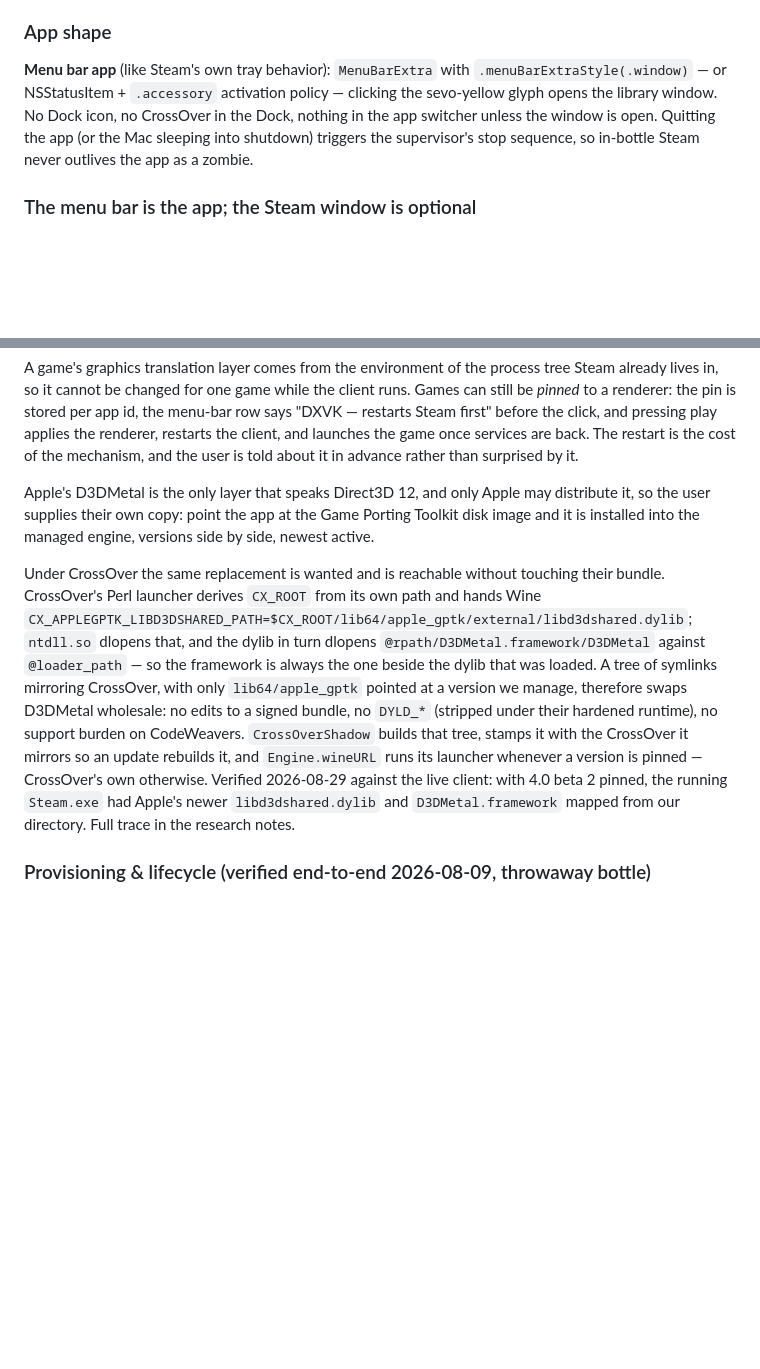
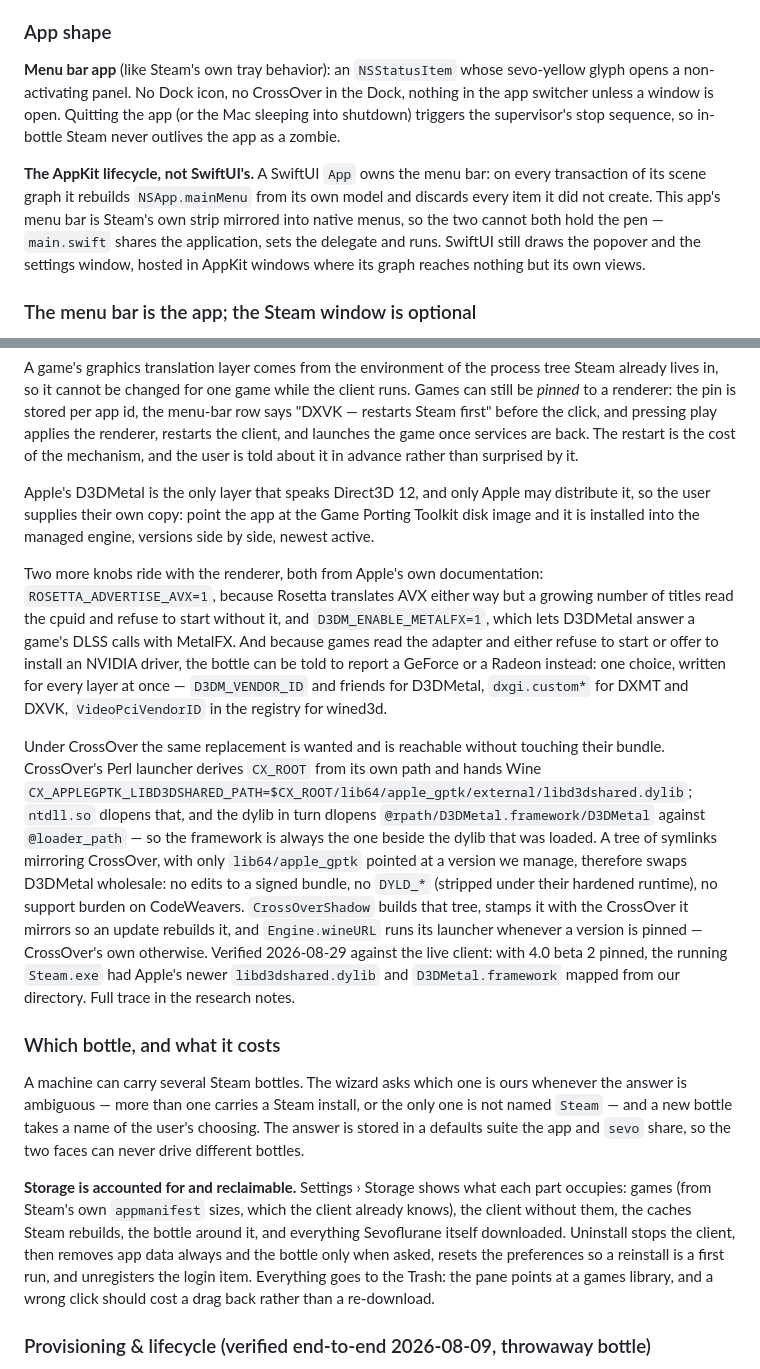
Before and after one commit to kageroumado/sevoflurane, a Markdown page: SPEC.md, 2 parts joined by grey strips. Drawn GitHub-style; blank space fills up the shorter version.

Commit message:
Update SPEC.md to the current app behavior
Co-Authored-By: Claude Opus 5 <noreply@anthropic.com>

```diff
--- a/SPEC.md
+++ b/SPEC.md
@@ -326,12 +326,19 @@ tax paid forever. Two mitigations, in order of preference:
 
 ### App shape
 
-**Menu bar app** (like Steam's own tray behavior): `MenuBarExtra` with
-`.menuBarExtraStyle(.window)` — or NSStatusItem + `.accessory` activation policy —
-clicking the sevo-yellow glyph opens the library window. No Dock icon, no
-CrossOver in the Dock, nothing in the app switcher unless the window is open.
-Quitting the app (or the Mac sleeping into shutdown) triggers the supervisor's
-stop sequence, so in-bottle Steam never outlives the app as a zombie.
+**Menu bar app** (like Steam's own tray behavior): an `NSStatusItem` whose
+sevo-yellow glyph opens a non-activating panel. No Dock icon, no CrossOver in
+the Dock, nothing in the app switcher unless a window is open. Quitting the
+app (or the Mac sleeping into shutdown) triggers the supervisor's stop
+sequence, so in-bottle Steam never outlives the app as a zombie.
+
+**The AppKit lifecycle, not SwiftUI's.** A SwiftUI `App` owns the menu bar:
+on every transaction of its scene graph it rebuilds `NSApp.mainMenu` from its
+own model and discards every item it did not create. This app's menu bar is
+Steam's own strip mirrored into native menus, so the two cannot both hold the
+pen — `main.swift` shares the application, sets the delegate and runs.
+SwiftUI still draws the popover and the settings window, hosted in AppKit
+windows where its graph reaches nothing but its own views.
 
 ### The menu bar is the app; the Steam window is optional
 
@@ -372,6 +379,16 @@ may distribute it, so the user supplies their own copy: point the app at the
 Game Porting Toolkit disk image and it is installed into the managed engine,
 versions side by side, newest active.
 
+Two more knobs ride with the renderer, both from Apple's own documentation:
+`ROSETTA_ADVERTISE_AVX=1`, because Rosetta translates AVX either way but a
+growing number of titles read the cpuid and refuse to start without it, and
+`D3DM_ENABLE_METALFX=1`, which lets D3DMetal answer a game's DLSS calls with
+MetalFX. And because games read the adapter and either refuse to start or
+offer to install an NVIDIA driver, the bottle can be told to report a GeForce
+or a Radeon instead: one choice, written for every layer at once —
+`D3DM_VENDOR_ID` and friends for D3DMetal, `dxgi.custom*` for DXMT and DXVK,
+`VideoPciVendorID` in the registry for wined3d.
+
 Under CrossOver the same replacement is wanted and is reachable without
 touching their bundle. CrossOver's Perl launcher derives `CX_ROOT` from its
 own path and hands Wine
@@ -389,6 +406,23 @@ launcher whenever a version is pinned — CrossOver's own otherwise. Verified
 `Steam.exe` had Apple's newer `libd3dshared.dylib` and `D3DMetal.framework`
 mapped from our directory. Full trace in the research notes.
 
+
+### Which bottle, and what it costs
+
+A machine can carry several Steam bottles. The wizard asks which one is ours
+whenever the answer is ambiguous — more than one carries a Steam install, or
+the only one is not named `Steam` — and a new bottle takes a name of the
+user's choosing. The answer is stored in a defaults suite the app and `sevo`
+share, so the two faces can never drive different bottles.
+
+**Storage is accounted for and reclaimable.** Settings › Storage shows what
+each part occupies: games (from Steam's own `appmanifest` sizes, which the
+client already knows), the client without them, the caches Steam rebuilds,
+the bottle around it, and everything Sevoflurane itself downloaded. Uninstall
+stops the client, then removes app data always and the bottle only when asked,
+resets the preferences so a reinstall is a first run, and unregisters the
+login item. Everything goes to the Trash: the pane points at a games library,
+and a wrong click should cost a drag back rather than a re-download.
 
 ### Provisioning & lifecycle (verified end-to-end 2026-08-09, throwaway bottle)
 
```
